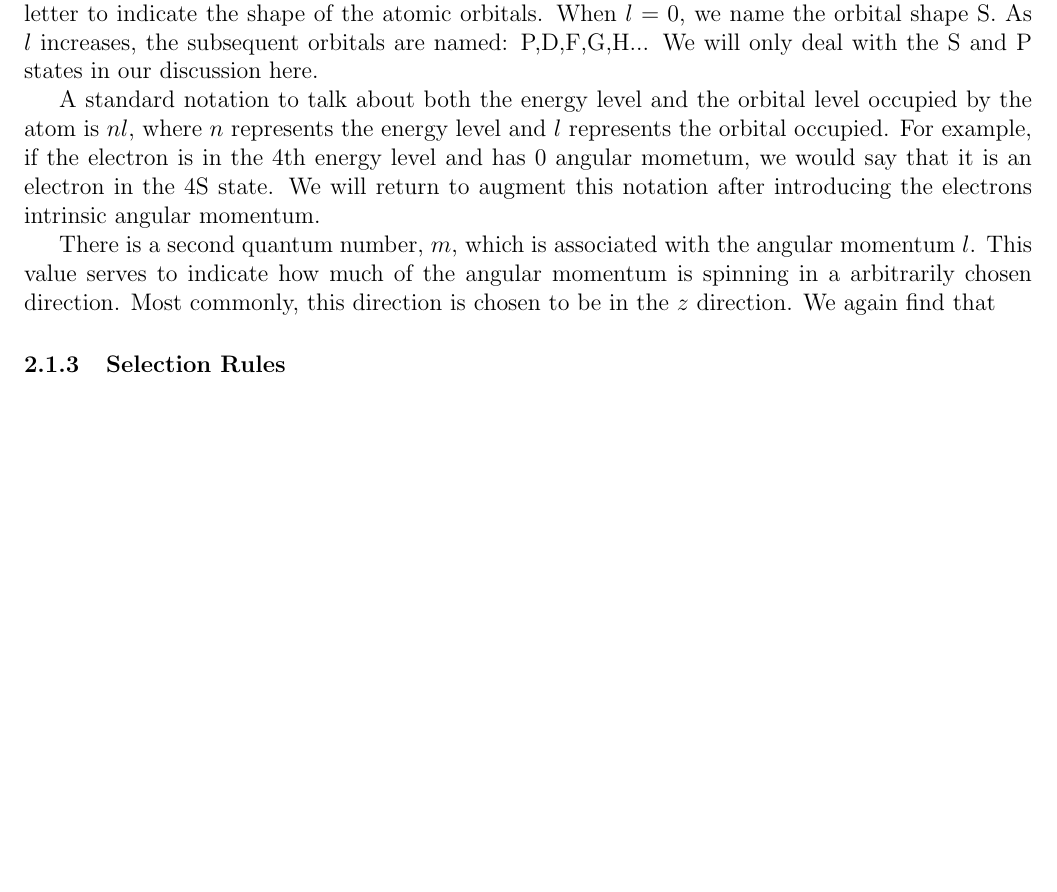
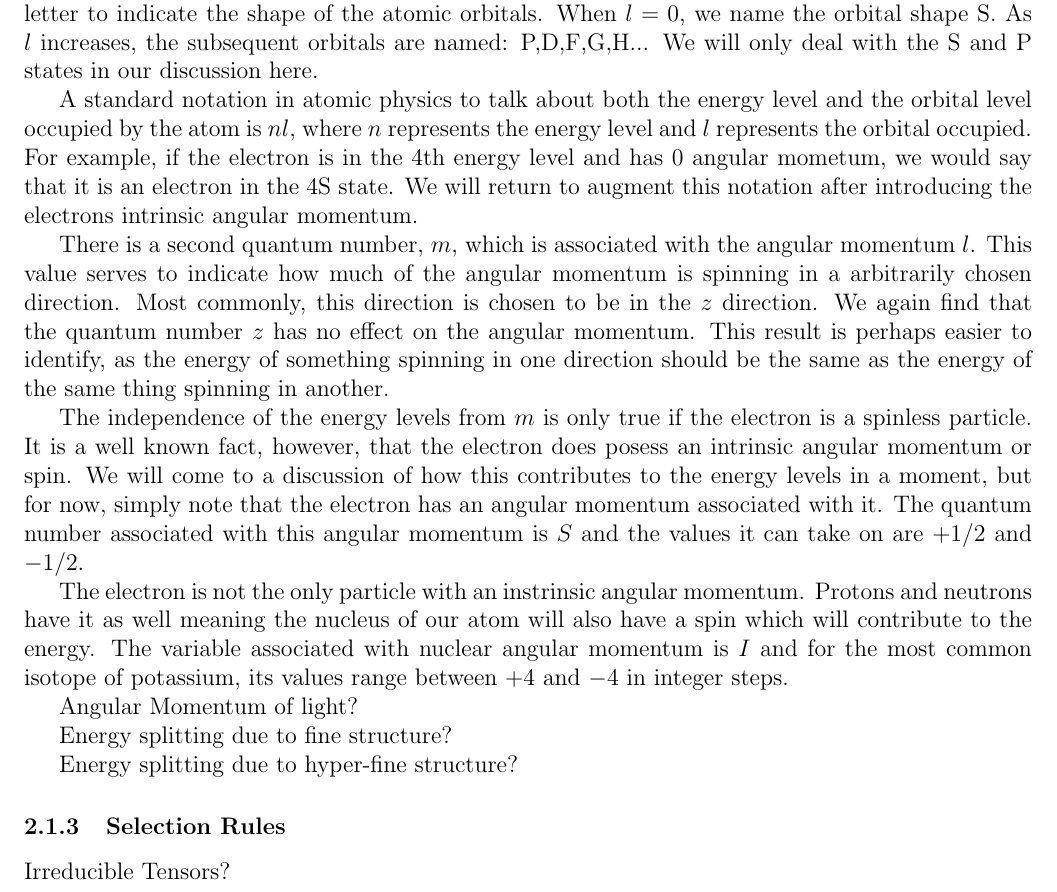
Before and after one commit to ahrekar/potassiumPaper, a LaTeX document (potassiumPaper.tex): part of page 4 of 4 before the commit and part of page 4 of 5 after it, cut so that both start at the same text, the shorter picture padded with empty space. Compiled offline with pdfLaTeX.

Commit message:
Wrapping up the angular momentum section still thinking about whether I should talk about the angular momentum of light in this section or save it for later. Also considering if I should talk about the fine structure at this point. I think that I probably should.

```diff
--- a/potassiumPaper.tex
+++ b/potassiumPaper.tex
@@ -241,7 +241,8 @@ and \ref{angularMomentum}
 		are named: P,D,F,G,H... We will only deal with the S and P
 		states in our discussion here.
 
-		A standard notation to talk about both the energy level and
+		A standard notation in atomic physics
+        to talk about both the energy level and
 		the orbital level occupied by the atom is $nl$, where $n$
 		represents the energy level and $l$ represents the orbital
 		occupied. For example, if the electron is in the 4th energy
@@ -254,9 +255,39 @@ and \ref{angularMomentum}
 		with the angular momentum $l$. This value serves to indicate
 		how much of the angular momentum is spinning in a arbitrarily
 		chosen direction. Most commonly, this direction is chosen
-		to be in the $z$ direction. We again find that
+		to be in the $z$ direction. We again find that the quantum
+        number $z$ has no effect on the angular momentum. This result
+        is perhaps easier to identify, as the energy of something
+        spinning in one direction should be the same as the energy
+        of the same thing spinning in another.
+
+        The independence of the energy levels from $m$ is only true
+        if the electron is a spinless particle. It is a well known
+        fact, however, that the electron does posess an intrinsic
+        angular momentum or spin. We will come to a discussion of
+        how this contributes to the energy levels in a moment, but
+        for now, simply note that the electron has an angular
+        momentum associated with it. The quantum number associated
+        with this angular momentum is $S$ and the values it can take
+        on are $+1/2$ and $-1/2$.
+
+        The electron is not the only particle with an instrinsic
+        angular momentum. Protons and neutrons have it as well
+        meaning the nucleus of our atom will also have a
+        spin which will contribute to the energy. The variable
+        associated with nuclear angular momentum is $I$ and
+        for the most common isotope of potassium, its values
+        range between $+4$ and $-4$ in integer steps.
+
+        Angular Momentum of light?
+
+        Energy splitting due to fine structure?
+
+        Energy splitting due to hyper-fine structure?
 
 		\subsubsection{Selection Rules}\label{selectionRules}
+
+        Irreducible Tensors?
 
 	\subsection{Weak Magnetic Field}
 		\subsubsection{Energy Levels}
```
